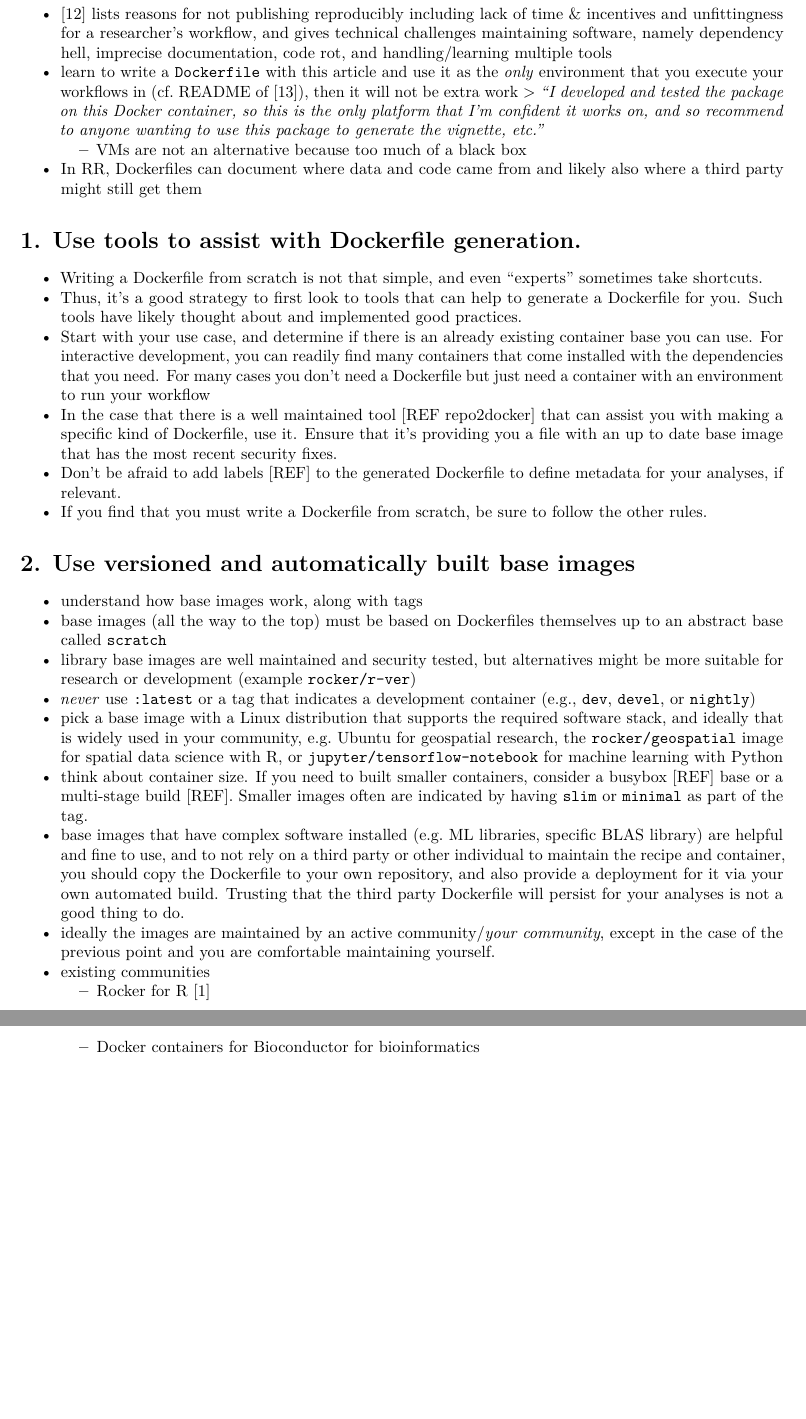
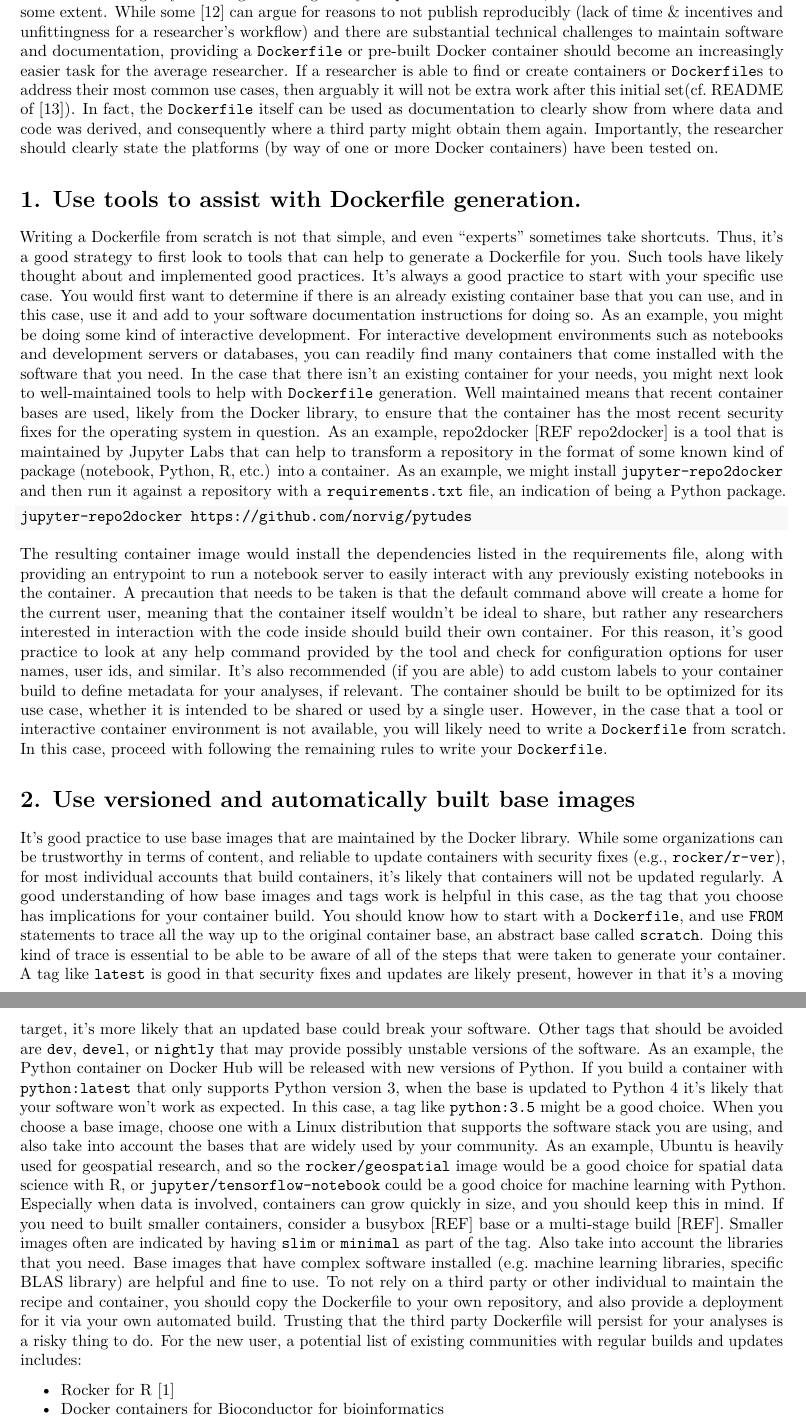
Before and after one commit to nuest/ten-simple-rules-dockerfiles, an R Markdown document (ten-simple-rules-dockerfiles.Rmd): two parts of pages 2 and 3 of 9 before the commit and two parts of pages 2 and 3 of 10 after it, joined at a grey line, cut at the place of the change, the shorter picture padded with empty space. Rendered offline with R 4.5, knitr and Pandoc, then LaTeX, with nearby package versions; drawn as R Markdown's standard PDF in place of the format the file asks for.

Commit message:
writing out sections more cleanly, will pick up again later (server work needed now!)
Signed-off-by: Vanessa Sochat <vsochat@stanford.edu>

````diff
--- a/ten-simple-rules-dockerfiles.Rmd
+++ b/ten-simple-rules-dockerfiles.Rmd
@@ -63,6 +59,0 @@ By following the _conventions_ layed out in these ten rules, authors ensure read
-- @boettiger_introduction_2015 lists reasons for not publishing reproducibly including lack of time & incentives and unfittingness for a researcher's workflow, and gives technical challenges maintaining software, namely dependency hell, imprecise documentation, code rot, and handling/learning multiple tools
-- learn to write a `Dockerfile` with this article and use it as the _only_
-environment that you execute your workflows in (cf. README of @marwick_madjebebe_2015), then it will not be extra work
-    > _"I developed and tested the package on this Docker container, so this is the only platform that I'm confident it works on, and so recommend to anyone wanting to use this package to generate the vignette, etc."_
-  - VMs are not an alternative because too much of a black box
-- In RR, Dockerfiles can document where data and code came from and likely also where a third party might still get them
@@ -69,21 +67,53 @@ environment that you execute your workflows in (cf. README of @marwick_madjebebe
+While some @boettiger_introduction_2015 can argue for reasons to not publish reproducibly (lack of time & incentives and unfittingness for a researcher's workflow) and there are substantial technical challenges to maintain software and documentation, providing a `Dockerfile` or pre-built Docker container should become an increasingly easier task for the average researcher.
+If a researcher is able to find or create containers or `Dockerfile`s to address their most common use cases, then arguably it will not be extra work after this initial set(cf. README of @marwick_madjebebe_2015).
+In fact, the `Dockerfile` itself can be used as documentation to clearly show from where data and code was derived, and consequently where a third party might obtain them again.
+Importantly, the researcher should clearly state the platforms (by way of one or more Docker containers) have been tested on.
+
 
 # 1. Use tools to assist with Dockerfile generation. {-}
 
-- Writing a Dockerfile from scratch is not that simple, and even "experts" sometimes take shortcuts.
-- Thus, it's a good strategy to first look to tools that can help to generate a Dockerfile for you. Such tools have likely thought about and implemented good practices.
-- Start with your use case, and determine if there is an already existing container base you can use. For interactive development, you can readily find many containers that come installed with the dependencies that you need. For many cases you don't need a Dockerfile but just need a container with an environment to run your workflow
-- In the case that there is a well maintained tool [REF repo2docker] that can assist you with making a specific kind of Dockerfile, use it. Ensure that it's providing you a file with an up to date base image that has the most recent security fixes.
-- Don't be afraid to add labels [REF] to the generated Dockerfile to define metadata for your analyses, if relevant.
-- If you find that you must write a Dockerfile from scratch, be sure to follow the other rules.
+Writing a Dockerfile from scratch is not that simple, and even "experts" sometimes take shortcuts.
+Thus, it's a good strategy to first look to tools that can help to generate a Dockerfile for you. Such tools have likely thought about and implemented good practices.
+It's always a good practice to start with your specific use case.
+You would first want to determine if there is an already existing container base that you can use, and in this case, use it and add to your software documentation instructions for doing so.
+As an example, you might be doing some kind of interactive development.
+For interactive development environments such as notebooks and development servers or databases, you can readily find many containers that come installed with the software that you need.
+In the case that there isn't an existing container for your needs, you might next look to well-maintained tools to help with `Dockerfile` generation.
+Well maintained means that recent container bases are used, likely from the Docker library, to ensure that the container has the most recent security fixes for the operating system in question.
+As an example, repo2docker [REF repo2docker] is a tool that is maintained by Jupyter Labs that can help to transform a repository in the format of some known kind of package (notebook, Python, R, etc.) into a container.
+As an example, we might install `jupyter-repo2docker` and then run it against a repository with a `requirements.txt` file, an indication of being a Python package.
+
+```bash
+jupyter-repo2docker https://github.com/norvig/pytudes
+```
+
+The resulting container image would install the dependencies listed in the requirements file, along with providing an entrypoint to run a notebook server to easily interact with any previously existing notebooks in the container.
+A precaution that needs to be taken is that the default command above will create a home for the current user, meaning that the container itself wouldn't be ideal to share, but rather any researchers interested in interaction with the code inside should build their own container.
+For this reason, it's good practice to look at any help command provided by the tool and check for configuration options for user names, user ids, and similar.
+It's also recommended (if you are able) to add custom labels to your container build to define metadata for your analyses, if relevant.
+The container should be built to be optimized for its use case, whether it is intended to be shared or used by a single user.
+However, in the case that a tool or interactive container environment is not available, you will likely need to write a `Dockerfile` from scratch.
+In this case, proceed with following the remaining rules to write your `Dockerfile`.
+
 
 # 2. Use versioned and automatically built base images {-}
 
-- understand how base images work, along with tags
-- base images (all the way to the top) must be based on Dockerfiles themselves up to an abstract base called `scratch`
-- library base images are well maintained and security tested, but alternatives might be more suitable for research or development (example `rocker/r-ver`)
-- _never_ use `:latest` or a tag that indicates a development container (e.g., `dev`, `devel`, or `nightly`)
-- pick a base image with a Linux distribution that supports the required software stack, and ideally that is widely used in your community, e.g. Ubuntu for geospatial research, the `rocker/geospatial` image for spatial data science with R, or `jupyter/tensorflow-notebook` for machine learning with Python
-- think about container size. If you need to built smaller containers, consider a busybox [REF] base or a multi-stage build [REF]. Smaller images often are indicated by having `slim` or `minimal` as part of the tag.
-- base images that have complex software installed (e.g. ML libraries, specific BLAS library) are helpful and fine to use, and to not rely on a third party or other individual to maintain the recipe and container, you should copy the Dockerfile to your own repository, and also provide a deployment for it via your own automated build. Trusting that the third party Dockerfile will persist for your analyses is not a good thing to do.
-- ideally the images are maintained by an active community/_your community_, except in the case of the previous point and you are comfortable maintaining yourself.
-- existing communities
+It's good practice to use base images that are maintained by the Docker library.
+While some organizations can be trustworthy in terms of content, and reliable to update containers with security fixes (e.g., `rocker/r-ver`), for most individual accounts that build containers, it's likely that containers will not be updated regularly.
+A good understanding of how base images and tags work is helpful in this case, as the tag that you choose has implications for your container build.
+You should know how to start with a `Dockerfile`, and use `FROM` statements to trace all the way up to the original container base, an abstract base called `scratch`.
+Doing this kind of trace is essential to be able to be aware of all of the steps that were taken to generate your container.
+A tag like `latest` is good in that security fixes and updates are likely present, however in that it's a moving target, it's more likely that an updated base could break your software.
+Other tags that should be avoided are `dev`, `devel`, or `nightly` that may provide possibly unstable versions of the software.
+As an example, the Python container on Docker Hub will be released with new versions of Python. If you build a container with `python:latest` that only supports Python version 3, when the base is updated to Python 4 it's likely that your software won't work as expected.
+In this case, a tag like `python:3.5` might be a good choice.
+When you choose a base image, choose one with a Linux distribution that supports the software stack you are using, and also take into account the bases that are widely used by your community.
+As an example, Ubuntu is heavily used for geospatial research, and so the `rocker/geospatial` image would be a good choice for spatial data science with R, or `jupyter/tensorflow-notebook` could be a good choice for machine learning with Python.
+Especially when data is involved, containers can grow quickly in size, and you should keep this in mind.
+If you need to built smaller containers, consider a busybox [REF] base or a multi-stage build [REF].
+Smaller images often are indicated by having `slim` or `minimal` as part of the tag.
+Also take into account the libraries that you need.
+Base images that have complex software installed (e.g. machine learning libraries, specific BLAS library) are helpful and fine to use.
+To not rely on a third party or other individual to maintain the recipe and container, you should copy the Dockerfile to your own repository, and also provide a deployment for it via your own automated build.
+Trusting that the third party Dockerfile will persist for your analyses is a risky thing to do.
+For the new user, a potential list of existing communities with regular builds and updates includes:
````
Also changed, not shown: ten-simple-rules-dockerfiles.tex, ten-simple-rules-dockerfiles.Rmd (14 more changed lines).
